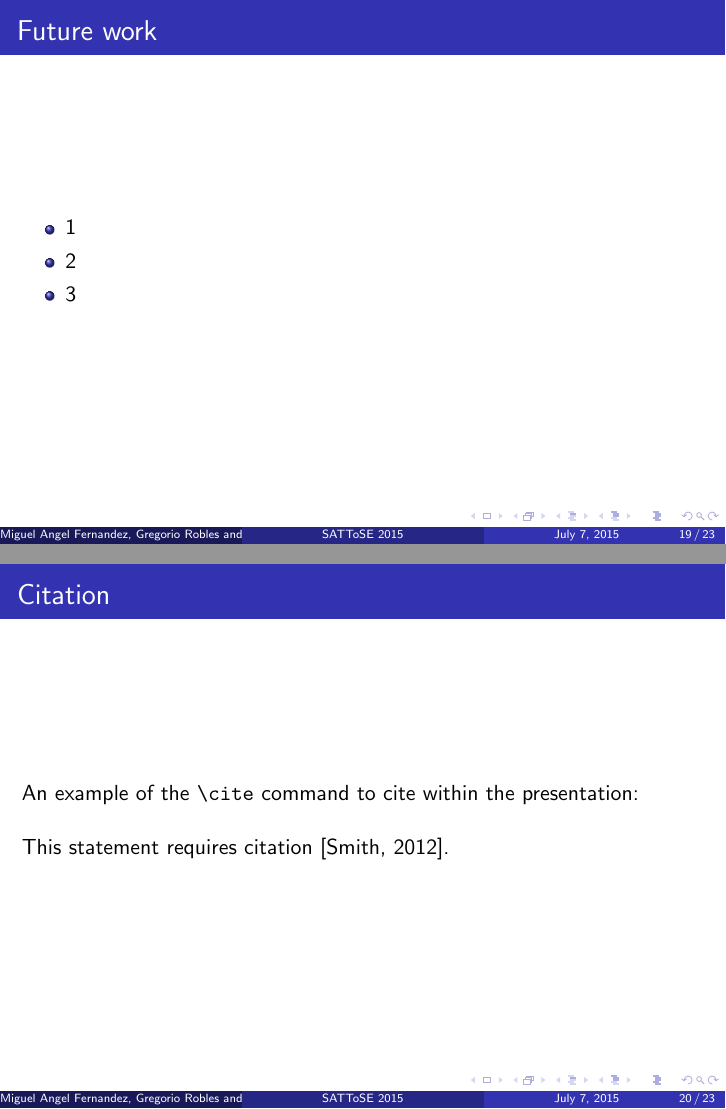
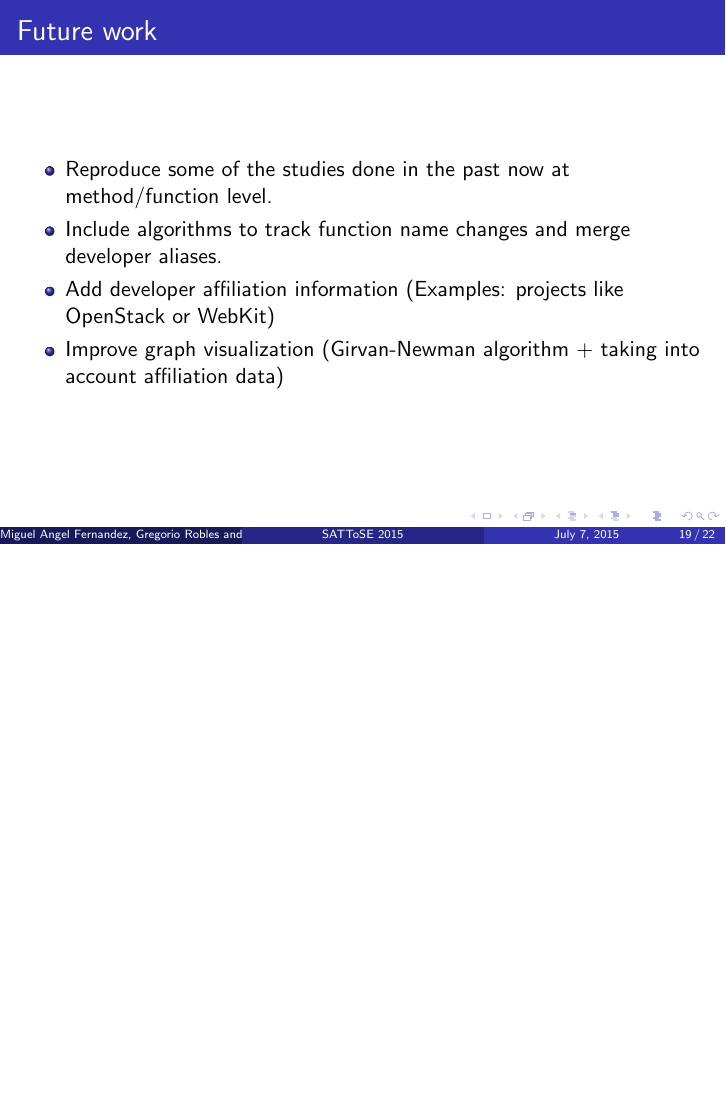
Before and after one commit to LibreSoftTeam/2015-sattose-sna-granularity, LaTeX slides (slides/presentation_1.tex): pages 19 and 20 of 23 before the commit and page 19 of 22 after it, the two joined at a grey line, the shorter picture padded with empty space. Compiled offline with pdfLaTeX.

Commit message:
Added slides, filled future work, delete example citation slide, minor fixes

```diff
--- a/slides/presentation_1.tex
+++ b/slides/presentation_1.tex
@@ -328,19 +328,12 @@ an in-file and an in-method network.
 \frametitle{Future work}
 \begin{itemize}
 % FIXME: Girvan-Newman algorithm?
-\item 1
-\item 2
-\item 3
+\item Reproduce some of the studies done in the past now at method/function level.
+\item Include algorithms to track function name changes and merge developer aliases.
+\item Add developer affiliation information (Examples: projects like OpenStack or WebKit)
+\item Improve graph visualization (Girvan-Newman algorithm + taking into account affiliation data)
+
 \end{itemize}
-\end{frame}
-
-%------------------------------------------------
-
-\begin{frame}[fragile] % Need to use the fragile option when verbatim is used in the slide
-\frametitle{Citation}
-An example of the \verb|\cite| command to cite within the presentation:\\~
-
-This statement requires citation \cite{p1}.
 \end{frame}
 
 %------------------------------------------------
```
Also changed, not shown: slides/presentation_1.pdf, slides/presentation_1.tex (2 more changed lines), 4 other files.
